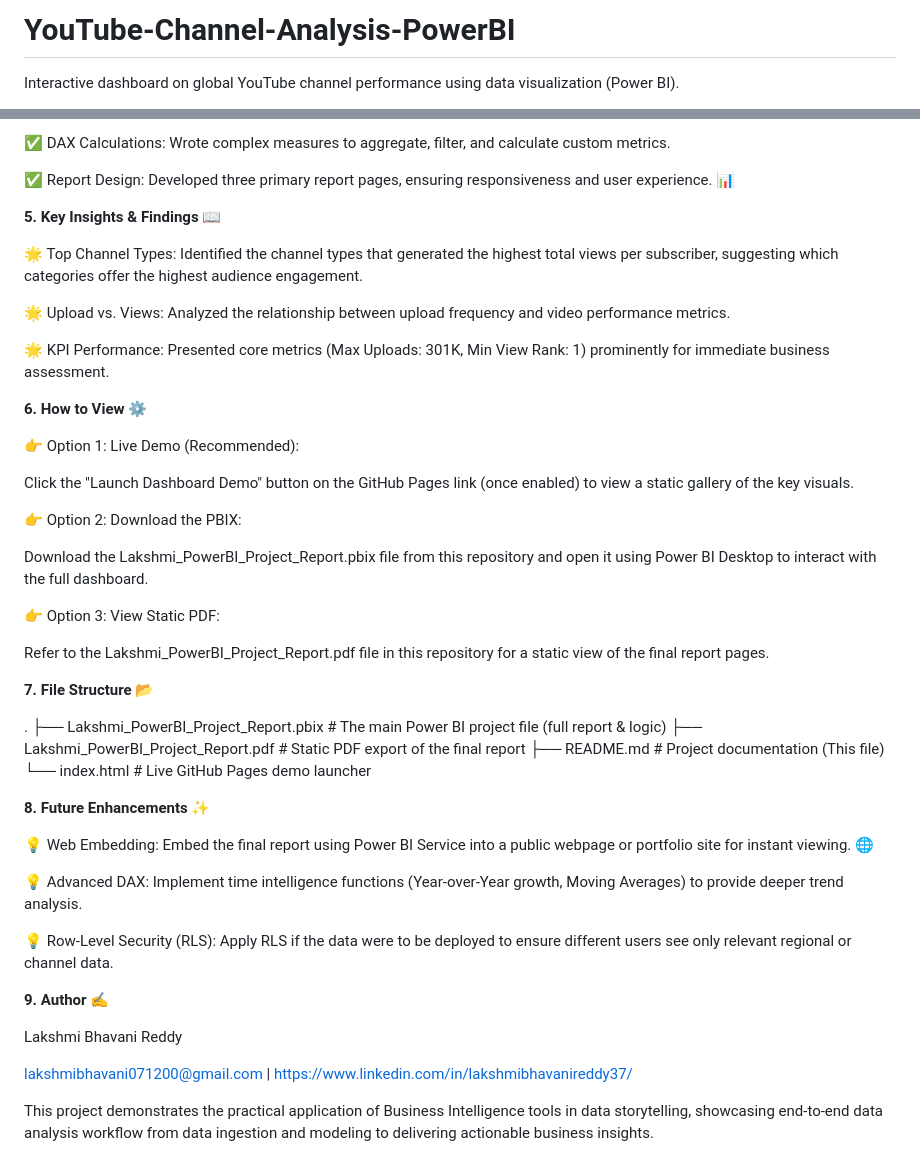
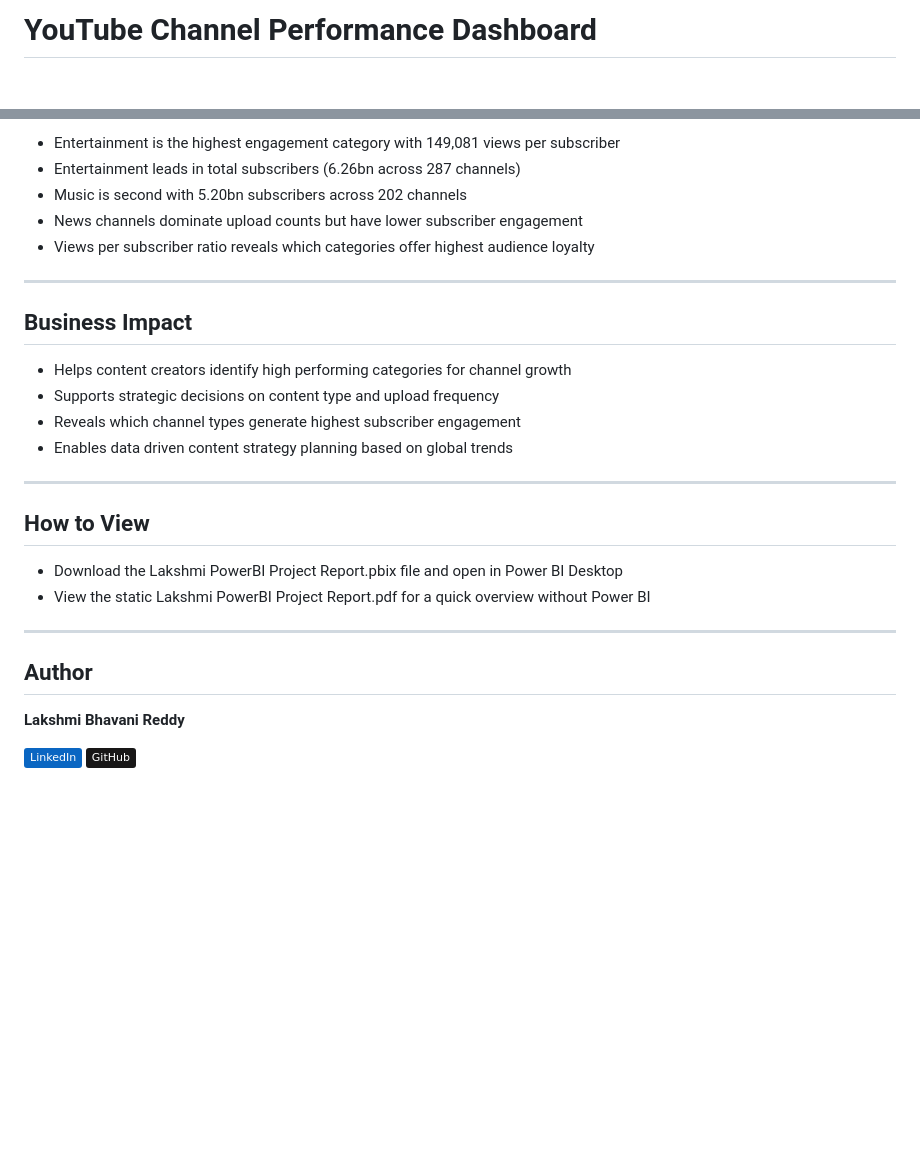
Before and after one commit to lakshmibhavani7/YouTube-Channel-Analysis-PowerBI, a Markdown page: README.md, 2 parts joined by grey strips. Drawn GitHub-style; badges without logos; blank space fills up the shorter version.

```diff
--- a/README.md
+++ b/README.md
@@ -1,3 +1,2 @@
-# YouTube-Channel-Analysis-PowerBI
-Interactive dashboard on global YouTube channel performance using data visualization (Power BI).
+# YouTube Channel Performance Dashboard
 
@@ -59,53 +84,31 @@ Methodology
 
-  ✅ DAX Calculations: Wrote complex measures to aggregate, filter, and calculate custom metrics.
+- Entertainment is the highest engagement category with 149,081 views per subscriber
+- Entertainment leads in total subscribers (6.26bn across 287 channels)
+- Music is second with 5.20bn subscribers across 202 channels
+- News channels dominate upload counts but have lower subscriber engagement
+- Views per subscriber ratio reveals which categories offer highest audience loyalty
 
-  ✅ Report Design: Developed three primary report pages, ensuring responsiveness and user experience. 📊
+---
 
-**5. Key Insights & Findings 📖**
+## Business Impact
 
-  🌟 Top Channel Types: Identified the channel types that generated the highest total views per subscriber, suggesting which categories offer the highest audience engagement.
+- Helps content creators identify high performing categories for channel growth
+- Supports strategic decisions on content type and upload frequency
+- Reveals which channel types generate highest subscriber engagement
+- Enables data driven content strategy planning based on global trends
 
-  🌟 Upload vs. Views: Analyzed the relationship between upload frequency and video performance metrics.
+---
 
-  🌟 KPI Performance: Presented core metrics (Max Uploads: 301K, Min View Rank: 1) prominently for immediate business assessment.
+## How to View
 
-**6. How to View ⚙️**
+- Download the Lakshmi PowerBI Project Report.pbix file and open in Power BI Desktop
+- View the static Lakshmi PowerBI Project Report.pdf for a quick overview without Power BI
 
-  👉 Option 1: Live Demo (Recommended):
+---
 
-   Click the "Launch Dashboard Demo" button on the GitHub Pages link (once enabled) to view a static gallery of the key visuals.
+## Author
 
-  👉 Option 2: Download the PBIX:
+**Lakshmi Bhavani Reddy**
 
-   Download the Lakshmi_PowerBI_Project_Report.pbix file from this repository and open it using Power BI Desktop to interact with the full dashboard.
-
-  👉 Option 3: View Static PDF:
-
-   Refer to the Lakshmi_PowerBI_Project_Report.pdf file in this repository for a static view of the final report pages.
-
-**7. File Structure 📂**
-
-.
-├── Lakshmi_PowerBI_Project_Report.pbix  # The main Power BI project file (full report & logic)
-├── Lakshmi_PowerBI_Project_Report.pdf  # Static PDF export of the final report
-├── README.md                            # Project documentation (This file)
-└── index.html                           # Live GitHub Pages demo launcher
-
-
-
-**8. Future Enhancements ✨**
-
-  💡 Web Embedding: Embed the final report using Power BI Service into a public webpage or portfolio site for instant viewing. 🌐
-
-  💡 Advanced DAX: Implement time intelligence functions (Year-over-Year growth, Moving Averages) to provide deeper trend analysis.
-
-  💡 Row-Level Security (RLS): Apply RLS if the data were to be deployed to ensure different users see only relevant regional or channel data.
-
-**9. Author ✍️**
-
-Lakshmi Bhavani Reddy
-
-lakshmibhavani071200@gmail.com | https://www.linkedin.com/in/lakshmibhavanireddy37/
-
-
-This project demonstrates the practical application of Business Intelligence tools in data storytelling, showcasing end-to-end data analysis workflow from data ingestion and modeling to delivering actionable business insights.
+[![LinkedIn](https://img.shields.io/badge/LinkedIn-0A66C2?style=flat&logo=linkedin&logoColor=white)](https://www.linkedin.com/in/lakshmibhavanireddy37/)
+[![GitHub](https://img.shields.io/badge/GitHub-181717?style=flat&logo=github&logoColor=white)](https://github.com/lakshmibhavani7)
```
Also changed, not shown: other parts of README.md (+57 -31 lines).
